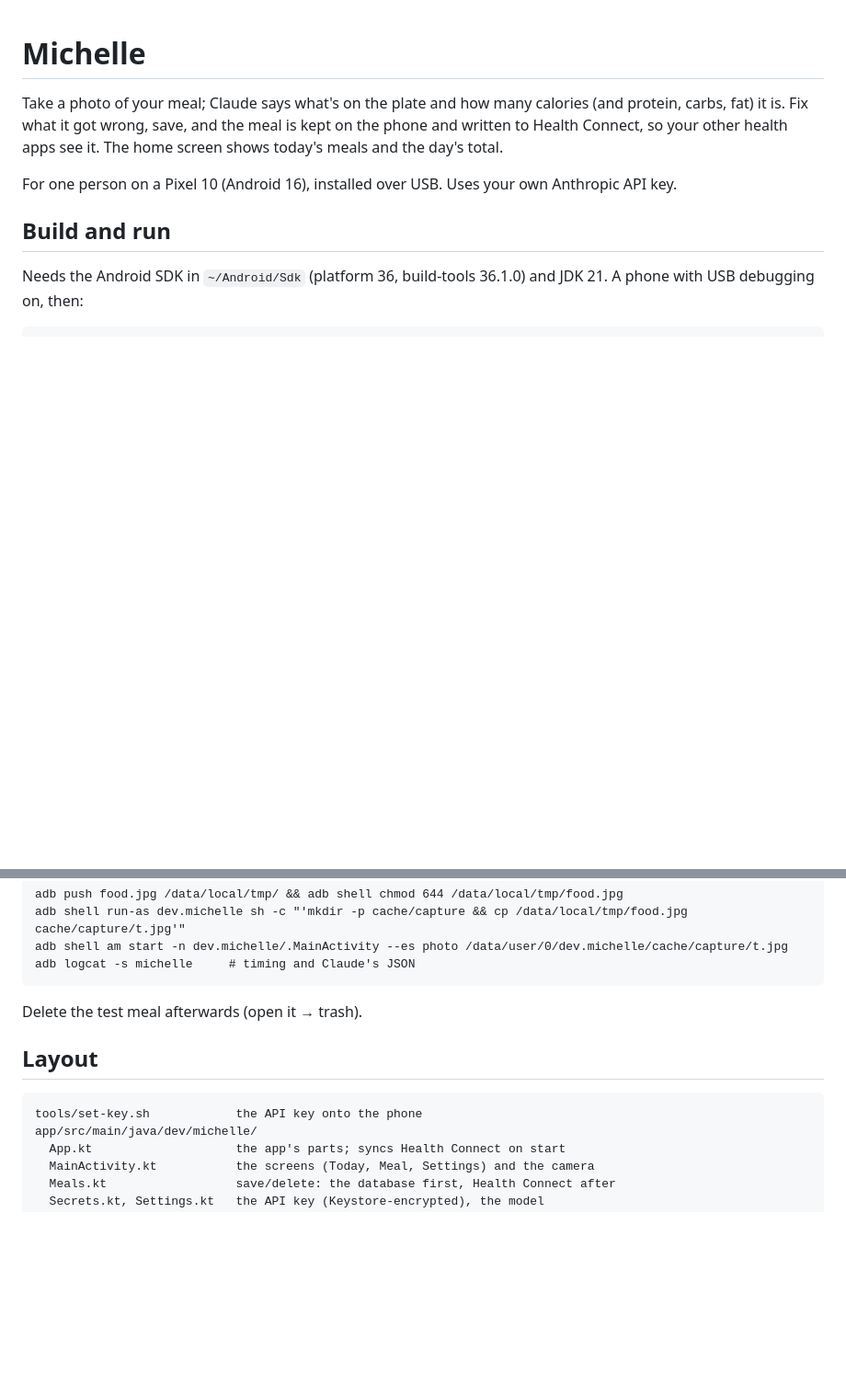
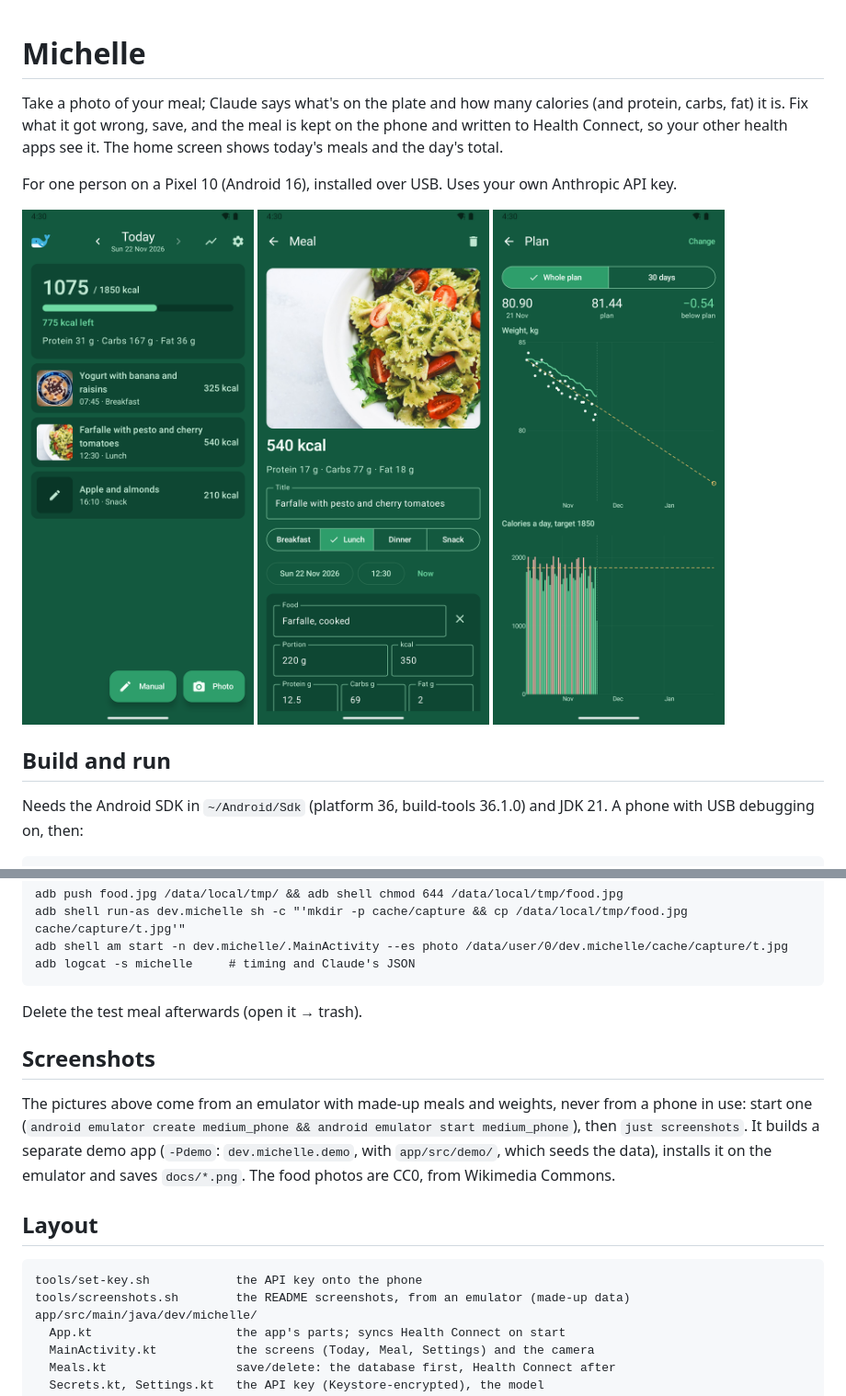
Before and after one commit to dellambrogio/michelle, a Markdown page: README.md, 2 parts joined by grey strips. Shown at 92% size. Drawn GitHub-style; pictures changed too: docs/meal.png (added), docs/plan.png (added), docs/today.png (added); blank space fills up the shorter version.

Commit message:
README screenshots from an emulator with made-up data (just screenshots)

````diff
--- a/README.md
+++ b/README.md
@@ -5,6 +5,12 @@ it is. Fix what it got wrong, save, and the meal is kept on the phone and writte
 your other health apps see it. The home screen shows today's meals and the day's total.
 
 For one person on a Pixel 10 (Android 16), installed over USB. Uses your own Anthropic API key.
+
+<p>
+  <img src="docs/today.png" width="260" alt="Today: the day's calories against the target, and the meals">
+  <img src="docs/meal.png" width="260" alt="A meal: the photo, calories and macros, and each food, editable">
+  <img src="docs/plan.png" width="260" alt="Plan: weight against the plan line, and calories a day against the target">
+</p>
 
 ## Build and run
 
@@ -84,10 +90,19 @@ adb logcat -s michelle     # timing and Claude's JSON
 
 Delete the test meal afterwards (open it → trash).
 
+## Screenshots
+
+The pictures above come from an emulator with made-up meals and weights, never from a phone in use:
+start one (`android emulator create medium_phone && android emulator start medium_phone`), then
+`just screenshots`. It builds a separate demo app (`-Pdemo`: `dev.michelle.demo`, with
+`app/src/demo/`, which seeds the data), installs it on the emulator and saves `docs/*.png`. The food
+photos are CC0, from Wikimedia Commons.
+
 ## Layout
 
 ```
 tools/set-key.sh            the API key onto the phone
+tools/screenshots.sh        the README screenshots, from an emulator (made-up data)
 app/src/main/java/dev/michelle/
   App.kt                    the app's parts; syncs Health Connect on start
   MainActivity.kt           the screens (Today, Meal, Settings) and the camera
````
Also changed, not shown: 5 other files.
